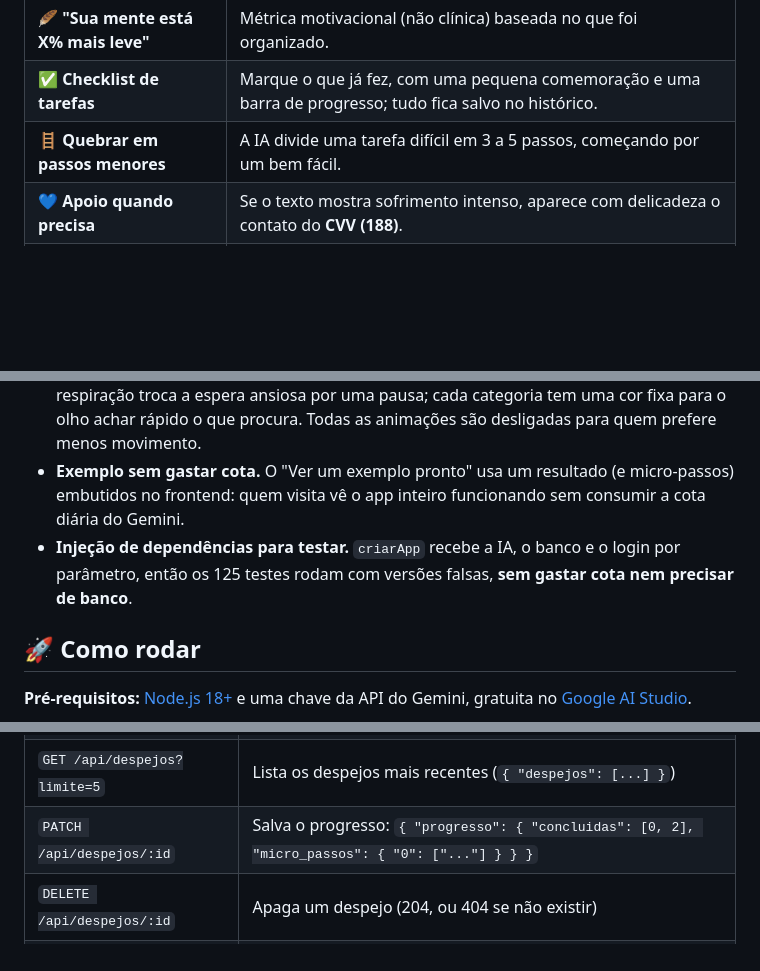
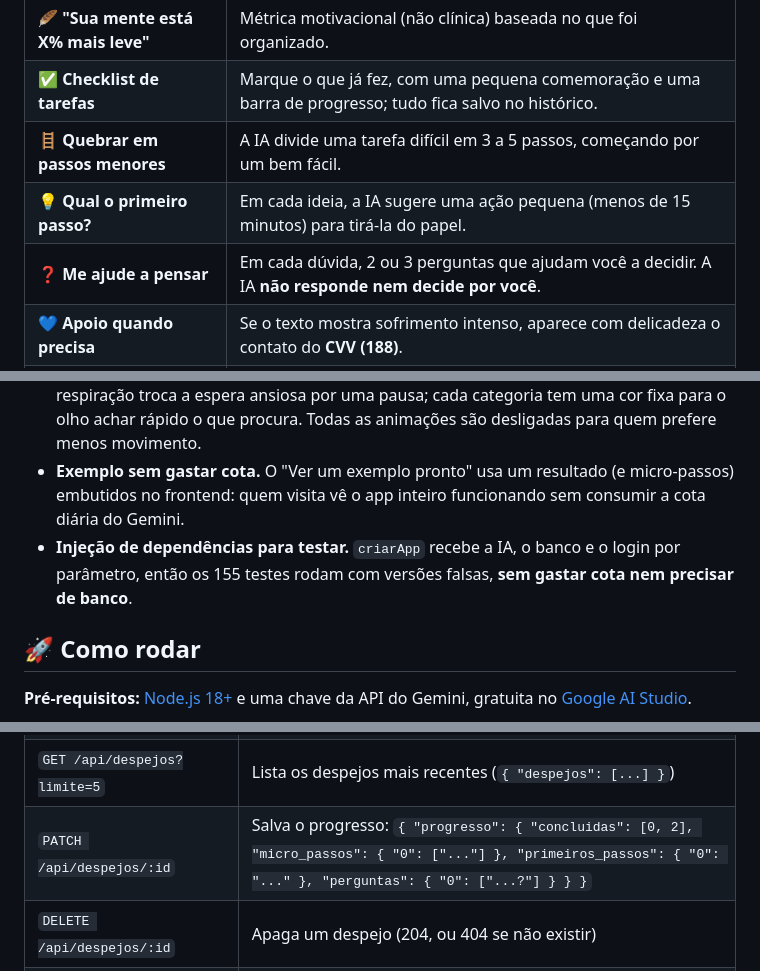
Before and after one commit to Brenosspc/brain-dump-ai, a Markdown page: README.md, 3 parts joined by grey strips. GitHub-like rendering; folded sections open; blank space fills up the shorter version.

```diff
--- a/README.md
+++ b/README.md
@@ -56,6 +57,8 @@ O Brain Dump AI inverte a ordem: **primeiro você esvazia a cabeça, do jeito qu
 | 🪶 **"Sua mente está X% mais leve"** | Métrica motivacional (não clínica) baseada no que foi organizado. |
 | ✅ **Checklist de tarefas** | Marque o que já fez, com uma pequena comemoração e uma barra de progresso; tudo fica salvo no histórico. |
 | 🪜 **Quebrar em passos menores** | A IA divide uma tarefa difícil em 3 a 5 passos, começando por um bem fácil. |
+| 💡 **Qual o primeiro passo?** | Em cada ideia, a IA sugere uma ação pequena (menos de 15 minutos) para tirá-la do papel. |
+| ❓ **Me ajude a pensar** | Em cada dúvida, 2 ou 3 perguntas que ajudam você a decidir. A IA **não responde nem decide por você**. |
 | 💙 **Apoio quando precisa** | Se o texto mostra sofrimento intenso, aparece com delicadeza o contato do **CVV (188)**. |
 | 📋 **Copiar só as tarefas** | Uma por linha, prontas para colar no seu app de lista. |
 | 🔐 **Login sem senha** | Link mágico por e-mail para guardar o histórico na nuvem e abrir em outros aparelhos. Sem login, tudo fica só no navegador. |
@@ -119,7 +141,7 @@ flowchart LR
 - **Dependências enxutas.** O backend usa só `express`, `@google/genai`, `pg` e `dotenv`. O frontend é JavaScript puro; o único build é o do Tailwind, que gera um CSS de ~17 KB só com as classes usadas (o arquivo gerado fica no repositório, então o app roda sem build).
 - **Design com propósito.** A fonte Lexend foi criada para facilitar a leitura; o loader de respiração troca a espera ansiosa por uma pausa; cada categoria tem uma cor fixa para o olho achar rápido o que procura. Todas as animações são desligadas para quem prefere menos movimento.
 - **Exemplo sem gastar cota.** O "Ver um exemplo pronto" usa um resultado (e micro-passos) embutidos no frontend: quem visita vê o app inteiro funcionando sem consumir a cota diária do Gemini.
-- **Injeção de dependências para testar.** `criarApp` recebe a IA, o banco e o login por parâmetro, então os 125 testes rodam com versões falsas, **sem gastar cota nem precisar de banco**.
+- **Injeção de dependências para testar.** `criarApp` recebe a IA, o banco e o login por parâmetro, então os 155 testes rodam com versões falsas, **sem gastar cota nem precisar de banco**.
 
 ## 🚀 Como rodar
 
@@ -273,7 +313,7 @@ Exceto `/api/status`, todas exigem login (`Authorization: Bearer <token>`), e ca
 | `GET /api/status` | `{ "nuvem": true, "dias_retencao": 30, "auth": { "url": "...", "chave_publica": "..." } }`: informa se o histórico na nuvem e o login estão ativos |
 | `POST /api/despejos/importar` | Leva para a conta até 10 despejos do navegador (`{ "despejos": [...] }`) e os que o navegador (`X-Dispositivo-Id`) salvou antes do login. Responde `{ "importados", "vinculados", "ignorados" }` |
 | `GET /api/despejos?limite=5` | Lista os despejos mais recentes (`{ "despejos": [...] }`) |
-| `PATCH /api/despejos/:id` | Salva o progresso: `{ "progresso": { "concluidas": [0, 2], "micro_passos": { "0": ["..."] } } }` |
+| `PATCH /api/despejos/:id` | Salva o progresso: `{ "progresso": { "concluidas": [0, 2], "micro_passos": { "0": ["..."] }, "primeiros_passos": { "0": "..." }, "perguntas": { "0": ["...?"] } } }` |
 | `DELETE /api/despejos/:id` | Apaga um despejo (204, ou 404 se não existir) |
 | `DELETE /api/despejos` | Apaga todo o histórico da conta (204) |
 
```
Also changed, not shown: other parts of README.md (+40 -0 lines), CLAUDE.md (+1 -0 lines), docs/ajuda.png (added), 12 other files.
